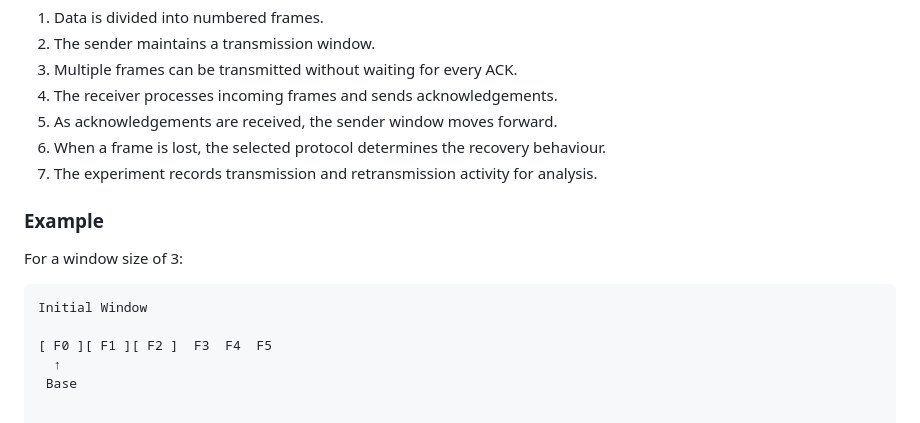
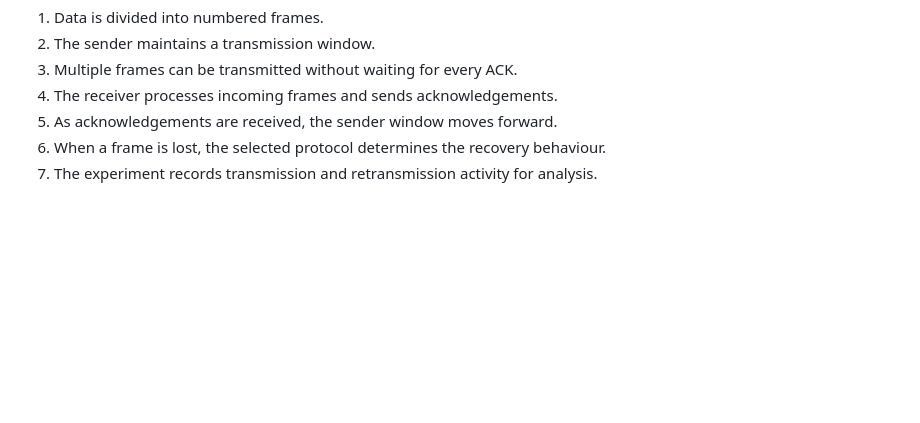
Before and after one commit to nireeksha20/FrameFlow, a Markdown page: README.md, the part around the change. GitHub-like rendering; blank space fills up the shorter version.

Commit message:
Delete example section from README
Removed example section from README.

````diff
--- a/README.md
+++ b/README.md
@@ -129,14 +129,3 @@ The basic operation demonstrated by FrameFlow is:
 5. As acknowledgements are received, the sender window moves forward.
 6. When a frame is lost, the selected protocol determines the recovery behaviour.
 7. The experiment records transmission and retransmission activity for analysis.
-
-### Example
-
-For a window size of 3:
-
-```text
-Initial Window
-
-[ F0 ][ F1 ][ F2 ]  F3  F4  F5
-  ↑
- Base
````
